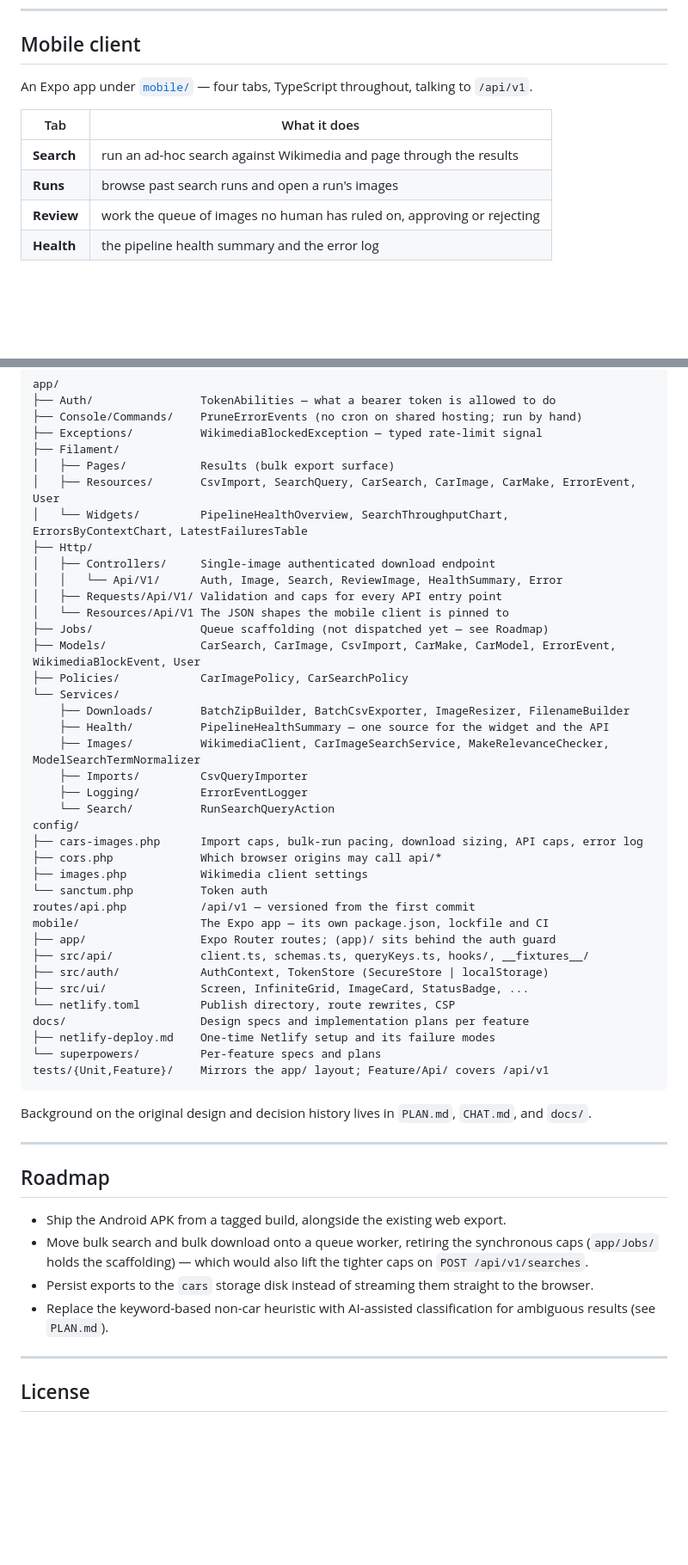
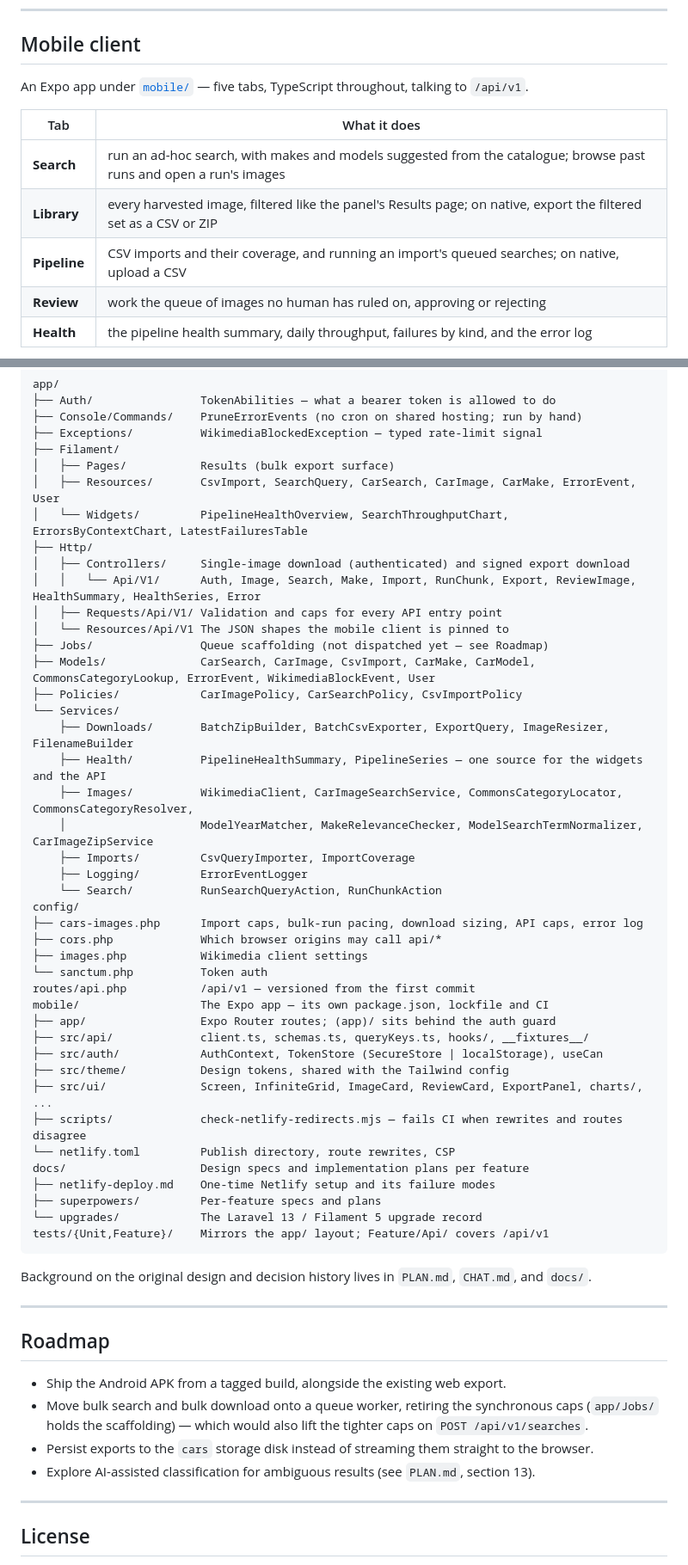
Before and after one commit to RonaldAllanRivera/cars-images-api, a Markdown page: README.md, 2 parts joined by grey strips. Shown at 86% size. Drawn GitHub-style; blank space fills up the shorter version.

````diff
--- a/README.md
+++ b/README.md
@@ -177,14 +194,15 @@ Three details are worth knowing before building against it:
 
 ## Mobile client
 
-An Expo app under [`mobile/`](mobile/) — four tabs, TypeScript throughout, talking to `/api/v1`.
+An Expo app under [`mobile/`](mobile/) — five tabs, TypeScript throughout, talking to `/api/v1`.
 
 | Tab | What it does |
 | --- | --- |
-| **Search** | run an ad-hoc search against Wikimedia and page through the results |
-| **Runs** | browse past search runs and open a run's images |
+| **Search** | run an ad-hoc search, with makes and models suggested from the catalogue; browse past runs and open a run's images |
+| **Library** | every harvested image, filtered like the panel's Results page; on native, export the filtered set as a CSV or ZIP |
+| **Pipeline** | CSV imports and their coverage, and running an import's queued searches; on native, upload a CSV |
 | **Review** | work the queue of images no human has ruled on, approving or rejecting |
-| **Health** | the pipeline health summary and the error log |
+| **Health** | the pipeline health summary, daily throughput, failures by kind, and the error log |
 
 ```mermaid
 flowchart LR
@@ -548,20 +572,21 @@ app/
 │   ├── Resources/       CsvImport, SearchQuery, CarSearch, CarImage, CarMake, ErrorEvent, User
 │   └── Widgets/         PipelineHealthOverview, SearchThroughputChart, ErrorsByContextChart, LatestFailuresTable
 ├── Http/
-│   ├── Controllers/     Single-image authenticated download endpoint
-│   │   └── Api/V1/      Auth, Image, Search, ReviewImage, HealthSummary, Error
+│   ├── Controllers/     Single-image download (authenticated) and signed export download
+│   │   └── Api/V1/      Auth, Image, Search, Make, Import, RunChunk, Export, ReviewImage, HealthSummary, HealthSeries, Error
 │   ├── Requests/Api/V1/ Validation and caps for every API entry point
 │   └── Resources/Api/V1 The JSON shapes the mobile client is pinned to
 ├── Jobs/                Queue scaffolding (not dispatched yet — see Roadmap)
-├── Models/              CarSearch, CarImage, CsvImport, CarMake, CarModel, ErrorEvent, WikimediaBlockEvent, User
-├── Policies/            CarImagePolicy, CarSearchPolicy
+├── Models/              CarSearch, CarImage, CsvImport, CarMake, CarModel, CommonsCategoryLookup, ErrorEvent, WikimediaBlockEvent, User
+├── Policies/            CarImagePolicy, CarSearchPolicy, CsvImportPolicy
 └── Services/
-    ├── Downloads/       BatchZipBuilder, BatchCsvExporter, ImageResizer, FilenameBuilder
-    ├── Health/          PipelineHealthSummary — one source for the widget and the API
-    ├── Images/          WikimediaClient, CarImageSearchService, MakeRelevanceChecker, ModelSearchTermNormalizer
-    ├── Imports/         CsvQueryImporter
+    ├── Downloads/       BatchZipBuilder, BatchCsvExporter, ExportQuery, ImageResizer, FilenameBuilder
+    ├── Health/          PipelineHealthSummary, PipelineSeries — one source for the widgets and the API
+    ├── Images/          WikimediaClient, CarImageSearchService, CommonsCategoryLocator, CommonsCategoryResolver,
+    │                    ModelYearMatcher, MakeRelevanceChecker, ModelSearchTermNormalizer, CarImageZipService
+    ├── Imports/         CsvQueryImporter, ImportCoverage
     ├── Logging/         ErrorEventLogger
-    └── Search/          RunSearchQueryAction
+    └── Search/          RunSearchQueryAction, RunChunkAction
 config/
 ├── cars-images.php      Import caps, bulk-run pacing, download sizing, API caps, error log
 ├── cors.php             Which browser origins may call api/*
@@ -571,12 +596,15 @@ routes/api.php           /api/v1 — versioned from the first commit
 mobile/                  The Expo app — its own package.json, lockfile and CI
 ├── app/                 Expo Router routes; (app)/ sits behind the auth guard
 ├── src/api/             client.ts, schemas.ts, queryKeys.ts, hooks/, __fixtures__/
-├── src/auth/            AuthContext, TokenStore (SecureStore | localStorage)
-├── src/ui/              Screen, InfiniteGrid, ImageCard, StatusBadge, ...
+├── src/auth/            AuthContext, TokenStore (SecureStore | localStorage), useCan
+├── src/theme/           Design tokens, shared with the Tailwind config
+├── src/ui/              Screen, InfiniteGrid, ImageCard, ReviewCard, ExportPanel, charts/, ...
+├── scripts/             check-netlify-redirects.mjs — fails CI when rewrites and routes disagree
 └── netlify.toml         Publish directory, route rewrites, CSP
 docs/                    Design specs and implementation plans per feature
 ├── netlify-deploy.md    One-time Netlify setup and its failure modes
-└── superpowers/         Per-feature specs and plans
+├── superpowers/         Per-feature specs and plans
+└── upgrades/            The Laravel 13 / Filament 5 upgrade record
 tests/{Unit,Feature}/    Mirrors the app/ layout; Feature/Api/ covers /api/v1
 ```
 
@@ -589,7 +617,7 @@ Background on the original design and decision history lives in `PLAN.md`, `CHAT
 - Ship the Android APK from a tagged build, alongside the existing web export.
 - Move bulk search and bulk download onto a queue worker, retiring the synchronous caps (`app/Jobs/` holds the scaffolding) — which would also lift the tighter caps on `POST /api/v1/searches`.
 - Persist exports to the `cars` storage disk instead of streaming them straight to the browser.
-- Replace the keyword-based non-car heuristic with AI-assisted classification for ambiguous results (see `PLAN.md`).
+- Explore AI-assisted classification for ambiguous results (see `PLAN.md`, section 13).
 
 ---
 
````
Also changed, not shown: other parts of README.md (+64 -41 lines).
